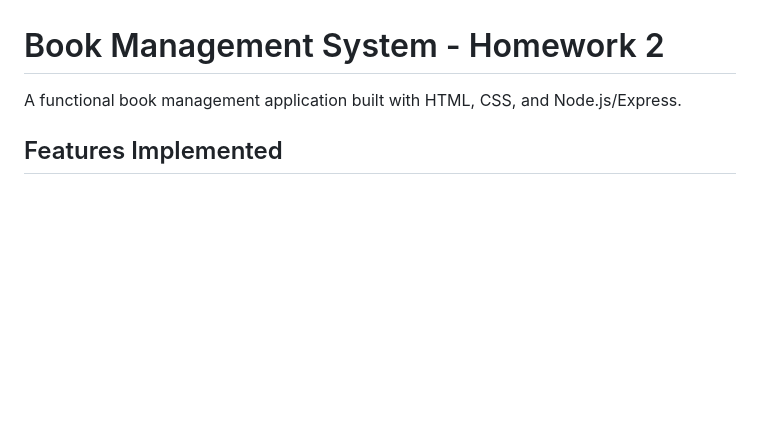
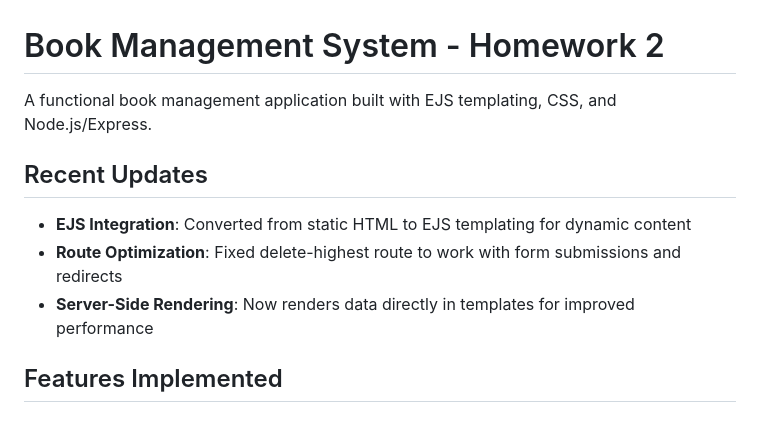
Before and after one commit to shra012/DATA-236-Projects, a Markdown page: hw2/README.md, the part around one of its changes. Rendered like a GitHub page; blank space fills up the shorter version.

```diff
--- a/hw2/README.md
+++ b/hw2/README.md
@@ -1,6 +1,11 @@
 # Book Management System - Homework 2
 
-A functional book management application built with HTML, CSS, and Node.js/Express.
+A functional book management application built with EJS templating, CSS, and Node.js/Express.
+
+## Recent Updates
+- **EJS Integration**: Converted from static HTML to EJS templating for dynamic content
+- **Route Optimization**: Fixed delete-highest route to work with form submissions and redirects
+- **Server-Side Rendering**: Now renders data directly in templates for improved performance
 
 ## Features Implemented
 
```
Also changed, not shown: other parts of hw2/README.md (+19 -18 lines).
